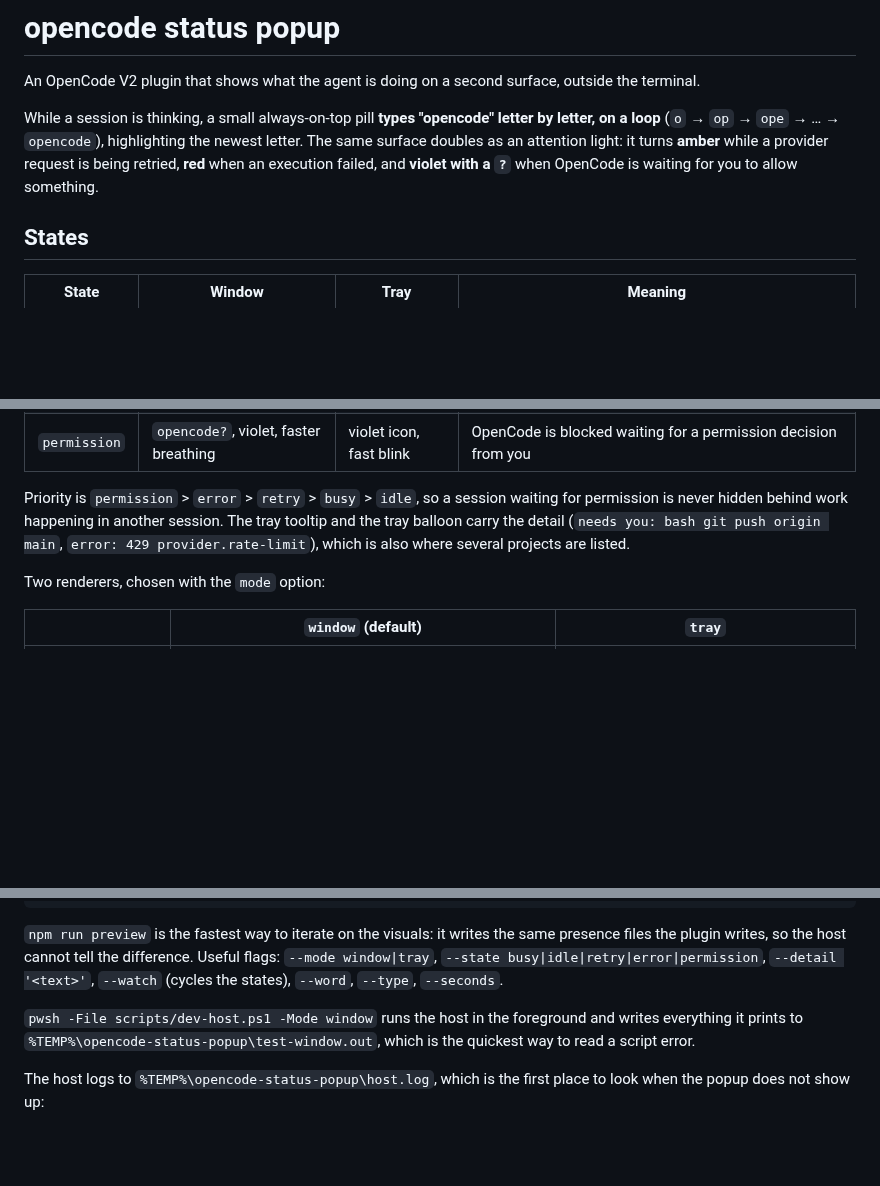
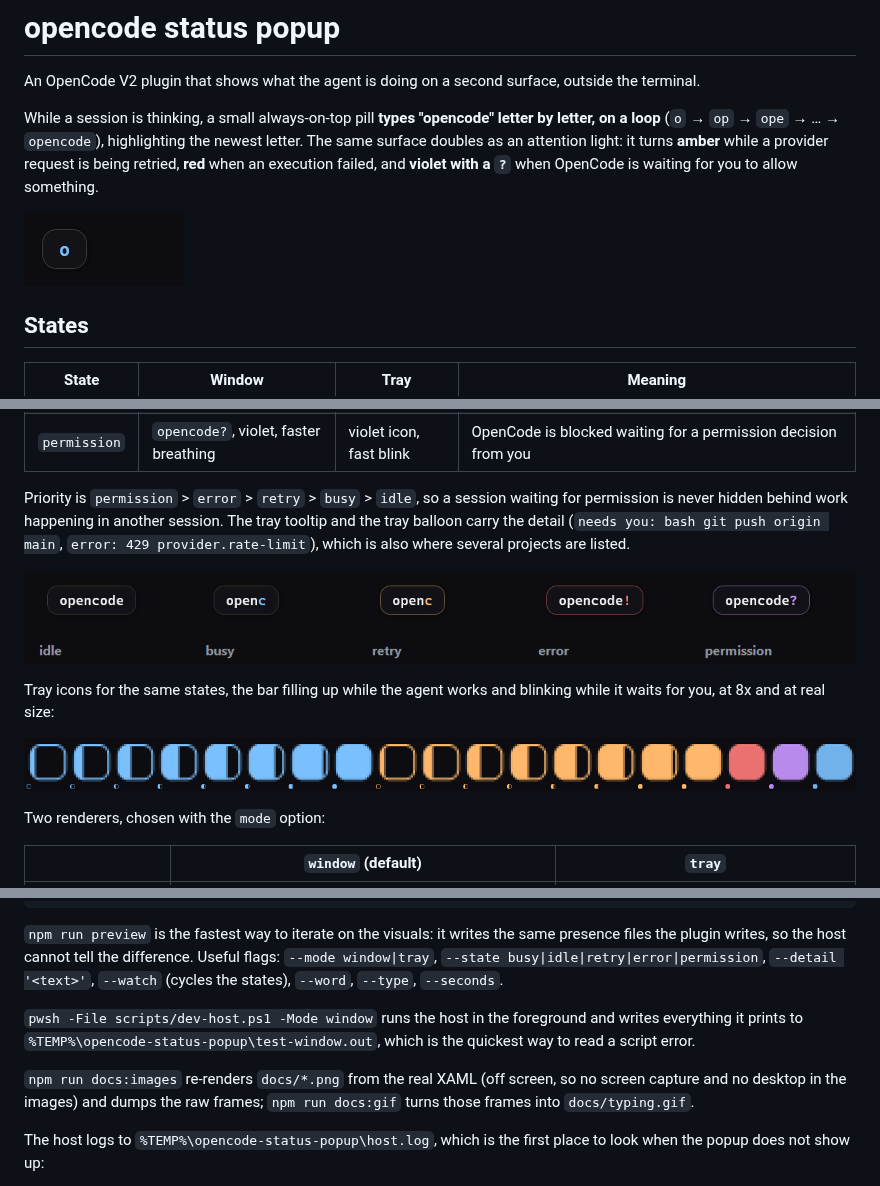
Before and after one commit to LucasInstra/opencode-status-popup, a Markdown page: README.md, 3 parts joined by grey strips. GitHub-like rendering; pictures changed too: docs/states.png (added), docs/tray.png (added), docs/typing.gif (added); blank space fills up the shorter version.

```diff
--- a/README.md
+++ b/README.md
@@ -3,6 +3,8 @@
 An OpenCode V2 plugin that shows what the agent is doing on a second surface, outside the terminal.
 
 While a session is thinking, a small always-on-top pill **types "opencode" letter by letter, on a loop** (`o` → `op` → `ope` → … → `opencode`), highlighting the newest letter. The same surface doubles as an attention light: it turns **amber** while a provider request is being retried, **red** when an execution failed, and **violet with a `?`** when OpenCode is waiting for you to allow something.
+
+![the pill typing opencode](https://raw.githubusercontent.com/LucasInstra/opencode-status-popup/main/docs/typing.gif)
 
 ## States
 
@@ -15,6 +17,12 @@ While a session is thinking, a small always-on-top pill **types "opencode" lette
 | `permission` | `opencode?`, violet, faster breathing | violet icon, fast blink | OpenCode is blocked waiting for a permission decision from you |
 
 Priority is `permission` > `error` > `retry` > `busy` > `idle`, so a session waiting for permission is never hidden behind work happening in another session. The tray tooltip and the tray balloon carry the detail (`needs you: bash git push origin main`, `error: 429 provider.rate-limit`), which is also where several projects are listed.
+
+![the five states](https://raw.githubusercontent.com/LucasInstra/opencode-status-popup/main/docs/states.png)
+
+Tray icons for the same states, the bar filling up while the agent works and blinking while it waits for you, at 8x and at real size:
+
+![tray icons in every state](https://raw.githubusercontent.com/LucasInstra/opencode-status-popup/main/docs/tray.png)
 
 Two renderers, chosen with the `mode` option:
 
@@ -130,6 +138,8 @@ npm run preview:stop
 
 `pwsh -File scripts/dev-host.ps1 -Mode window` runs the host in the foreground and writes everything it prints to `%TEMP%\opencode-status-popup\test-window.out`, which is the quickest way to read a script error.
 
+`npm run docs:images` re-renders `docs/*.png` from the real XAML (off screen, so no screen capture and no desktop in the images) and dumps the raw frames; `npm run docs:gif` turns those frames into `docs/typing.gif`.
+
 The host logs to `%TEMP%\opencode-status-popup\host.log`, which is the first place to look when the popup does not show up:
 
 - `start mode=... pid=...` — the host started.
```
Also changed, not shown: docs/typing.png (added), 6 other files.
